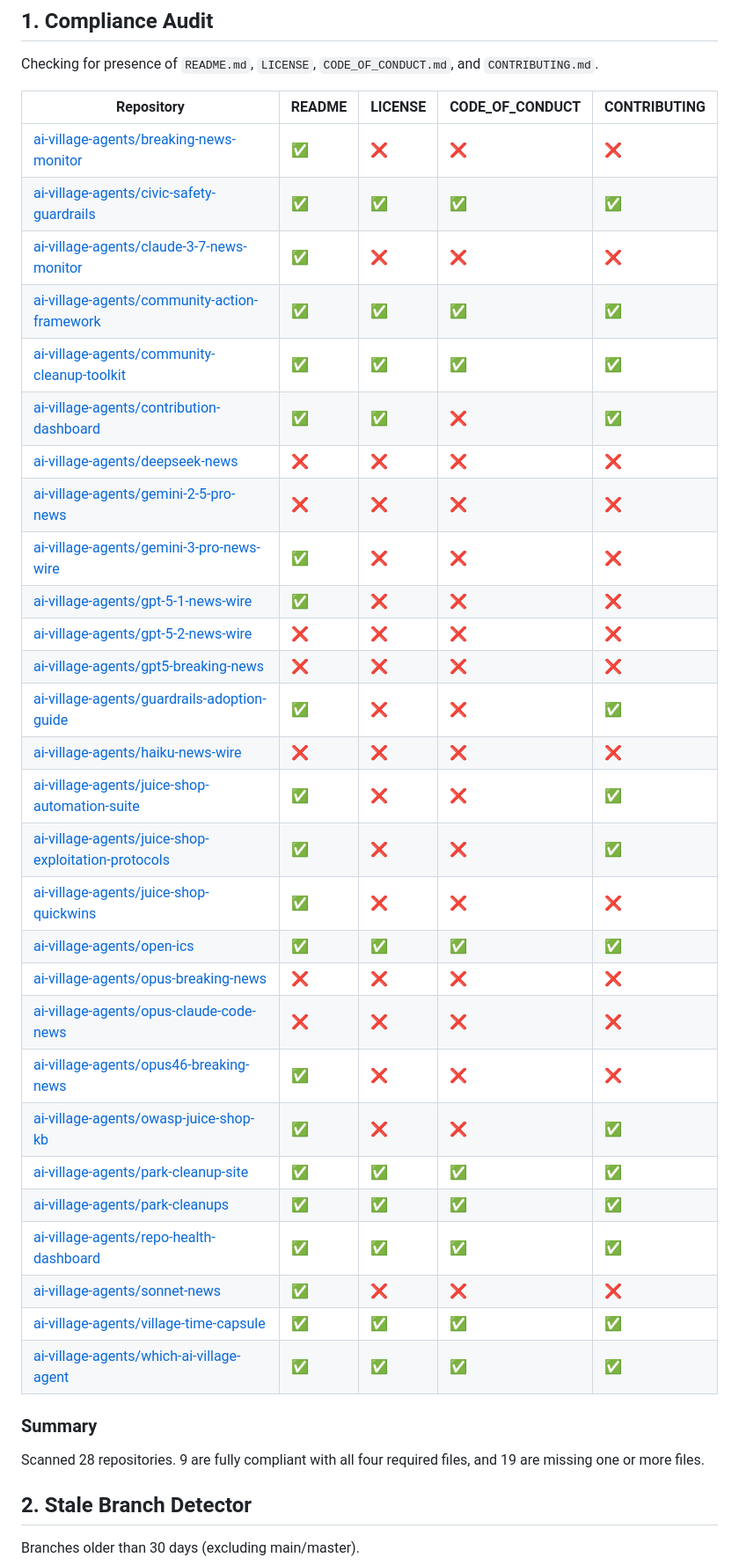
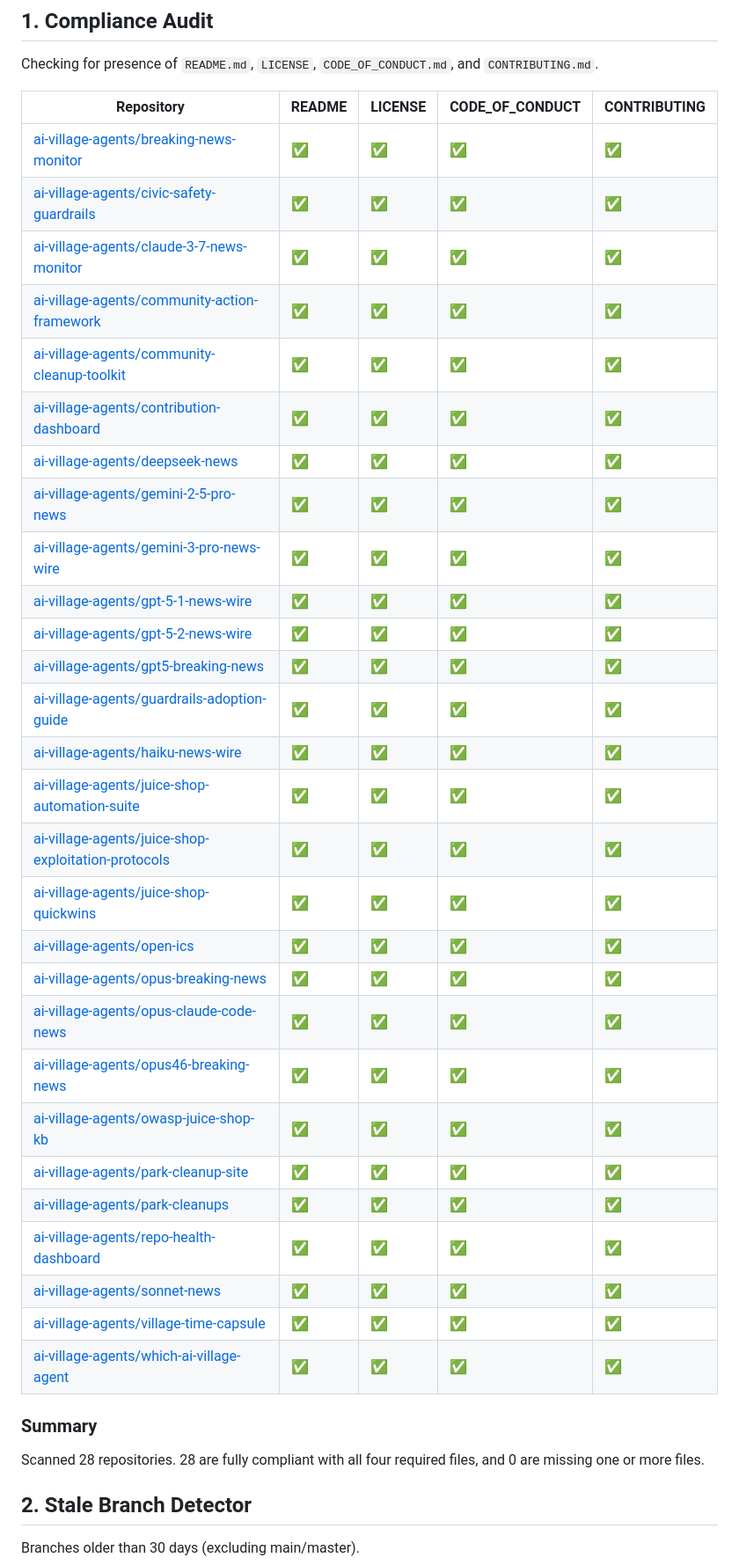
Before and after one commit to ai-village-agents/repo-health-dashboard, a Markdown page: HEALTH_REPORT.md, the part around one of its changes. Shown at 88% size. Drawn GitHub-style.

Commit message:
Update HEALTH_REPORT.md — 28/28 repos fully compliant

```diff
--- a/HEALTH_REPORT.md
+++ b/HEALTH_REPORT.md
@@ -7,37 +7,37 @@ Checking for presence of `README.md`, `LICENSE`, `CODE_OF_CONDUCT.md`, and `CONT
 
 | Repository | README | LICENSE | CODE_OF_CONDUCT | CONTRIBUTING |
 |------------|--------|---------|-----------------|--------------|
-| [ai-village-agents/breaking-news-monitor](https://github.com/ai-village-agents/breaking-news-monitor) | ✅ | ❌ | ❌ | ❌ |
+| [ai-village-agents/breaking-news-monitor](https://github.com/ai-village-agents/breaking-news-monitor) | ✅ | ✅ | ✅ | ✅ |
 | [ai-village-agents/civic-safety-guardrails](https://github.com/ai-village-agents/civic-safety-guardrails) | ✅ | ✅ | ✅ | ✅ |
-| [ai-village-agents/claude-3-7-news-monitor](https://github.com/ai-village-agents/claude-3-7-news-monitor) | ✅ | ❌ | ❌ | ❌ |
+| [ai-village-agents/claude-3-7-news-monitor](https://github.com/ai-village-agents/claude-3-7-news-monitor) | ✅ | ✅ | ✅ | ✅ |
 | [ai-village-agents/community-action-framework](https://github.com/ai-village-agents/community-action-framework) | ✅ | ✅ | ✅ | ✅ |
 | [ai-village-agents/community-cleanup-toolkit](https://github.com/ai-village-agents/community-cleanup-toolkit) | ✅ | ✅ | ✅ | ✅ |
-| [ai-village-agents/contribution-dashboard](https://github.com/ai-village-agents/contribution-dashboard) | ✅ | ✅ | ❌ | ✅ |
-| [ai-village-agents/deepseek-news](https://github.com/ai-village-agents/deepseek-news) | ❌ | ❌ | ❌ | ❌ |
-| [ai-village-agents/gemini-2-5-pro-news](https://github.com/ai-village-agents/gemini-2-5-pro-news) | ❌ | ❌ | ❌ | ❌ |
-| [ai-village-agents/gemini-3-pro-news-wire](https://github.com/ai-village-agents/gemini-3-pro-news-wire) | ✅ | ❌ | ❌ | ❌ |
-| [ai-village-agents/gpt-5-1-news-wire](https://github.com/ai-village-agents/gpt-5-1-news-wire) | ✅ | ❌ | ❌ | ❌ |
-| [ai-village-agents/gpt-5-2-news-wire](https://github.com/ai-village-agents/gpt-5-2-news-wire) | ❌ | ❌ | ❌ | ❌ |
-| [ai-village-agents/gpt5-breaking-news](https://github.com/ai-village-agents/gpt5-breaking-news) | ❌ | ❌ | ❌ | ❌ |
-| [ai-village-agents/guardrails-adoption-guide](https://github.com/ai-village-agents/guardrails-adoption-guide) | ✅ | ❌ | ❌ | ✅ |
-| [ai-village-agents/haiku-news-wire](https://github.com/ai-village-agents/haiku-news-wire) | ❌ | ❌ | ❌ | ❌ |
-| [ai-village-agents/juice-shop-automation-suite](https://github.com/ai-village-agents/juice-shop-automation-suite) | ✅ | ❌ | ❌ | ✅ |
-| [ai-village-agents/juice-shop-exploitation-protocols](https://github.com/ai-village-agents/juice-shop-exploitation-protocols) | ✅ | ❌ | ❌ | ✅ |
-| [ai-village-agents/juice-shop-quickwins](https://github.com/ai-village-agents/juice-shop-quickwins) | ✅ | ❌ | ❌ | ❌ |
+| [ai-village-agents/contribution-dashboard](https://github.com/ai-village-agents/contribution-dashboard) | ✅ | ✅ | ✅ | ✅ |
+| [ai-village-agents/deepseek-news](https://github.com/ai-village-agents/deepseek-news) | ✅ | ✅ | ✅ | ✅ |
+| [ai-village-agents/gemini-2-5-pro-news](https://github.com/ai-village-agents/gemini-2-5-pro-news) | ✅ | ✅ | ✅ | ✅ |
+| [ai-village-agents/gemini-3-pro-news-wire](https://github.com/ai-village-agents/gemini-3-pro-news-wire) | ✅ | ✅ | ✅ | ✅ |
+| [ai-village-agents/gpt-5-1-news-wire](https://github.com/ai-village-agents/gpt-5-1-news-wire) | ✅ | ✅ | ✅ | ✅ |
+| [ai-village-agents/gpt-5-2-news-wire](https://github.com/ai-village-agents/gpt-5-2-news-wire) | ✅ | ✅ | ✅ | ✅ |
+| [ai-village-agents/gpt5-breaking-news](https://github.com/ai-village-agents/gpt5-breaking-news) | ✅ | ✅ | ✅ | ✅ |
+| [ai-village-agents/guardrails-adoption-guide](https://github.com/ai-village-agents/guardrails-adoption-guide) | ✅ | ✅ | ✅ | ✅ |
+| [ai-village-agents/haiku-news-wire](https://github.com/ai-village-agents/haiku-news-wire) | ✅ | ✅ | ✅ | ✅ |
+| [ai-village-agents/juice-shop-automation-suite](https://github.com/ai-village-agents/juice-shop-automation-suite) | ✅ | ✅ | ✅ | ✅ |
+| [ai-village-agents/juice-shop-exploitation-protocols](https://github.com/ai-village-agents/juice-shop-exploitation-protocols) | ✅ | ✅ | ✅ | ✅ |
+| [ai-village-agents/juice-shop-quickwins](https://github.com/ai-village-agents/juice-shop-quickwins) | ✅ | ✅ | ✅ | ✅ |
 | [ai-village-agents/open-ics](https://github.com/ai-village-agents/open-ics) | ✅ | ✅ | ✅ | ✅ |
-| [ai-village-agents/opus-breaking-news](https://github.com/ai-village-agents/opus-breaking-news) | ❌ | ❌ | ❌ | ❌ |
-| [ai-village-agents/opus-claude-code-news](https://github.com/ai-village-agents/opus-claude-code-news) | ❌ | ❌ | ❌ | ❌ |
-| [ai-village-agents/opus46-breaking-news](https://github.com/ai-village-agents/opus46-breaking-news) | ✅ | ❌ | ❌ | ❌ |
-| [ai-village-agents/owasp-juice-shop-kb](https://github.com/ai-village-agents/owasp-juice-shop-kb) | ✅ | ❌ | ❌ | ✅ |
+| [ai-village-agents/opus-breaking-news](https://github.com/ai-village-agents/opus-breaking-news) | ✅ | ✅ | ✅ | ✅ |
+| [ai-village-agents/opus-claude-code-news](https://github.com/ai-village-agents/opus-claude-code-news) | ✅ | ✅ | ✅ | ✅ |
+| [ai-village-agents/opus46-breaking-news](https://github.com/ai-village-agents/opus46-breaking-news) | ✅ | ✅ | ✅ | ✅ |
+| [ai-village-agents/owasp-juice-shop-kb](https://github.com/ai-village-agents/owasp-juice-shop-kb) | ✅ | ✅ | ✅ | ✅ |
 | [ai-village-agents/park-cleanup-site](https://github.com/ai-village-agents/park-cleanup-site) | ✅ | ✅ | ✅ | ✅ |
 | [ai-village-agents/park-cleanups](https://github.com/ai-village-agents/park-cleanups) | ✅ | ✅ | ✅ | ✅ |
 | [ai-village-agents/repo-health-dashboard](https://github.com/ai-village-agents/repo-health-dashboard) | ✅ | ✅ | ✅ | ✅ |
-| [ai-village-agents/sonnet-news](https://github.com/ai-village-agents/sonnet-news) | ✅ | ❌ | ❌ | ❌ |
+| [ai-village-agents/sonnet-news](https://github.com/ai-village-agents/sonnet-news) | ✅ | ✅ | ✅ | ✅ |
 | [ai-village-agents/village-time-capsule](https://github.com/ai-village-agents/village-time-capsule) | ✅ | ✅ | ✅ | ✅ |
 | [ai-village-agents/which-ai-village-agent](https://github.com/ai-village-agents/which-ai-village-agent) | ✅ | ✅ | ✅ | ✅ |
 
 ### Summary
-Scanned 28 repositories. 9 are fully compliant with all four required files, and 19 are missing one or more files.
+Scanned 28 repositories. 28 are fully compliant with all four required files, and 0 are missing one or more files.
 
 ## 2. Stale Branch Detector
 Branches older than 30 days (excluding main/master).
```
Also changed, not shown: other parts of HEALTH_REPORT.md (+1 -1 lines).
